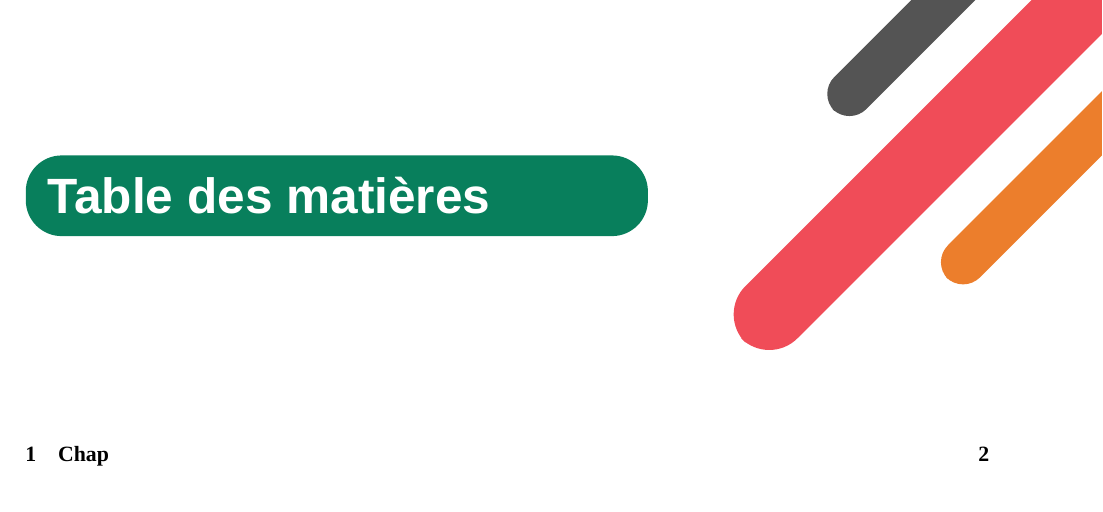
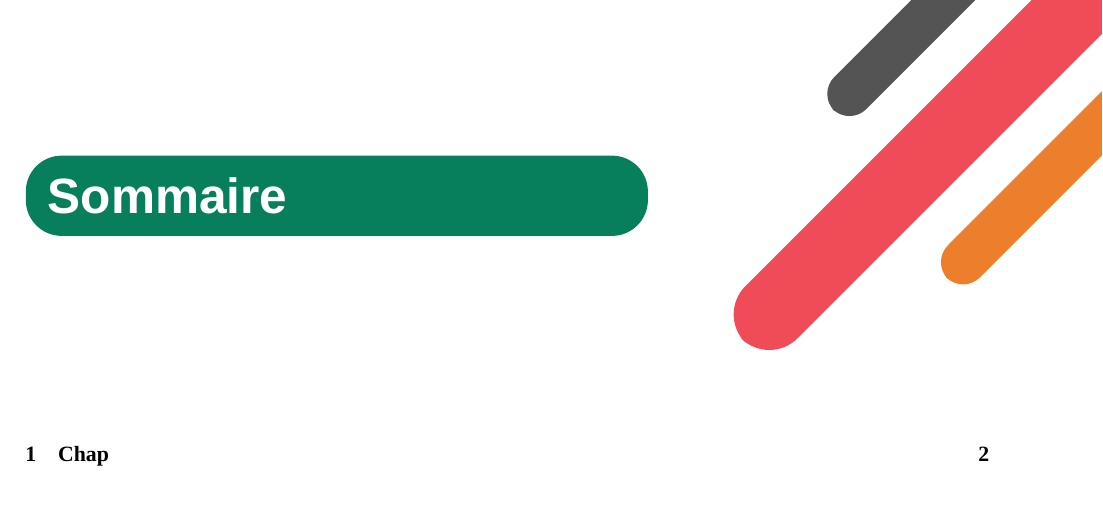
Before and after one commit to wcfolk/camp-100-docs, a LaTeX document (00-devel/french-test.tex, which reads global-preamble.tex): part of page 2 of 5, cut at the place of the change. Compiled offline with XeLaTeX; a missing font is replaced by an installed copy or a similar font.

Commit message:
tends to help when you use the correct translation, duh

```diff
--- a/00-devel/french-test.tex
+++ b/00-devel/french-test.tex
@@ -3,8 +3,6 @@
 \input{../global-preamble.tex}
 
 \documentsetup{Rejoignez-nous \`a l'une des sessions FAQ le mois prochain pour en savoir plus sue le Camp 100!}{Testing French Language support}{\today}{french-test}{fr}{v0}
-
-\renewcommand{\contentsname}{Table des matières}
 
 \begin{document}
 \makedocumenttitlepage
--- a/global-preamble.tex
+++ b/global-preamble.tex
@@ -41,11 +41,15 @@ top=20mm,
     {}% false
     \ifthenelse{\equal{#5}{fr}}{
         \usepackage[french]{babel}
-        \renewcommand{\contentsname}{Table des matières}
         \def\backPageCampInfo{Le camp 100 est un projet de Woodcraft Folk dans lequel des personnes de tout \^age de partout du monde seront rassembler pour camper tous ensemble et vivre les valeurs de Woodcraft Folk pendant 1 semaine pendant l'\'et\'e 2025. Ce camp c\'el\'ebrera les 100 ans de Woodcraft Folk ainsi que le siècle pass\'e tout en se projetant dans les prochaines 100 ann\'ees.}
         \def\backPageWcfInfo{Woodcraft Folk est une organisation caritative enregistr\'ee en Angleterre et aux Pays de Galles (1148195) et en \'ecosse (SC039791), et une entreprise limit\'ee en Angleterre et en \'ecosse (8133727).\\ Bureau enregistr\'e: Holyoake House, Hanover Street, Manchester M60 0AS.}
         \def\backPageCampSocials{Retrouvez Camp 100 sur notre site internet}
         \def\backPageWcfSocials{Retrouvez Woodcraft Folk sur internet}
+        \addto\captionsfrench{%
+            \renewcommand{\contentsname}%
+                {Sommaire}%
+            }
+
     }%
     {}% false
     \ifthenelse{\equal{#5}{es}}{
```
Also changed, not shown: 00-devel/french-test.pdf.
